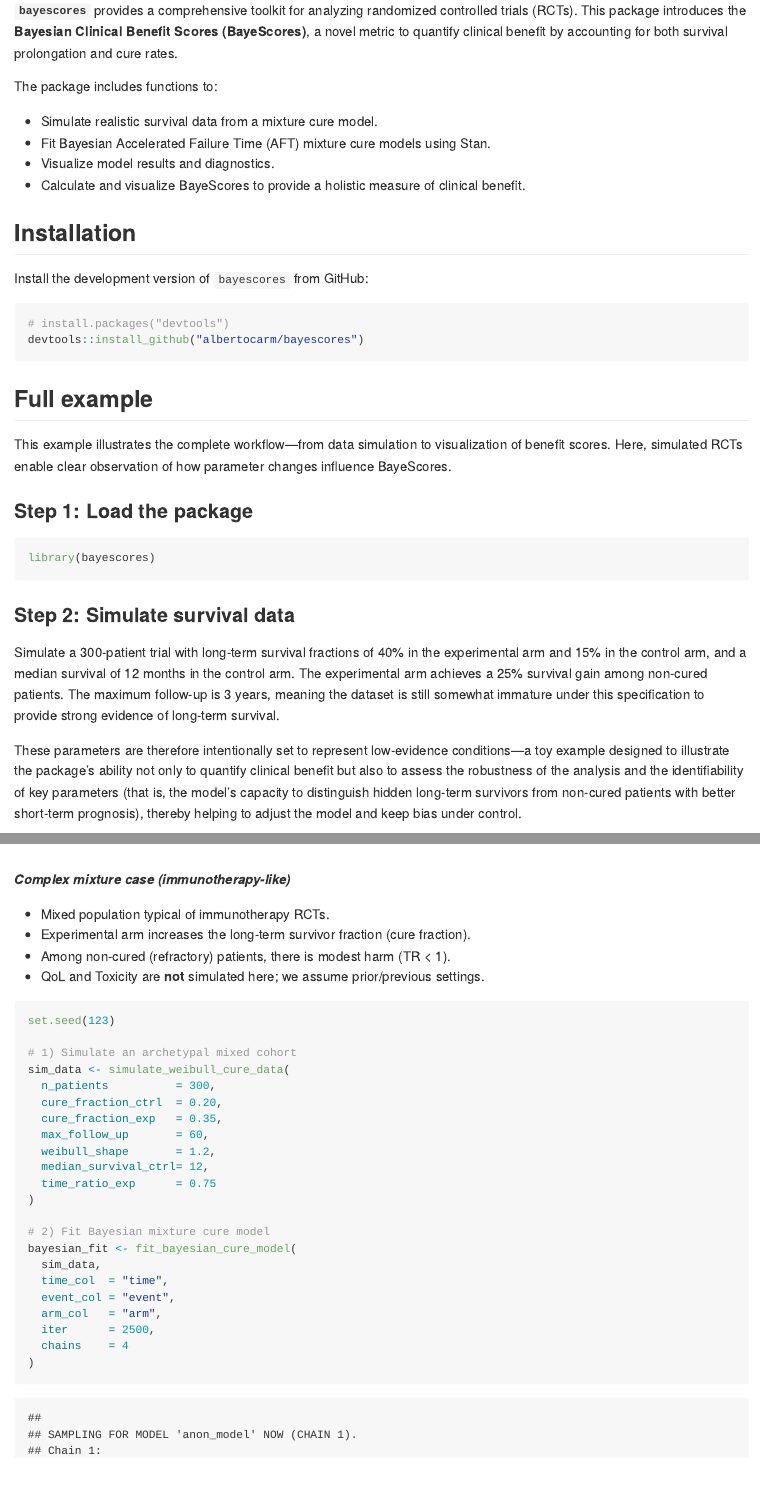
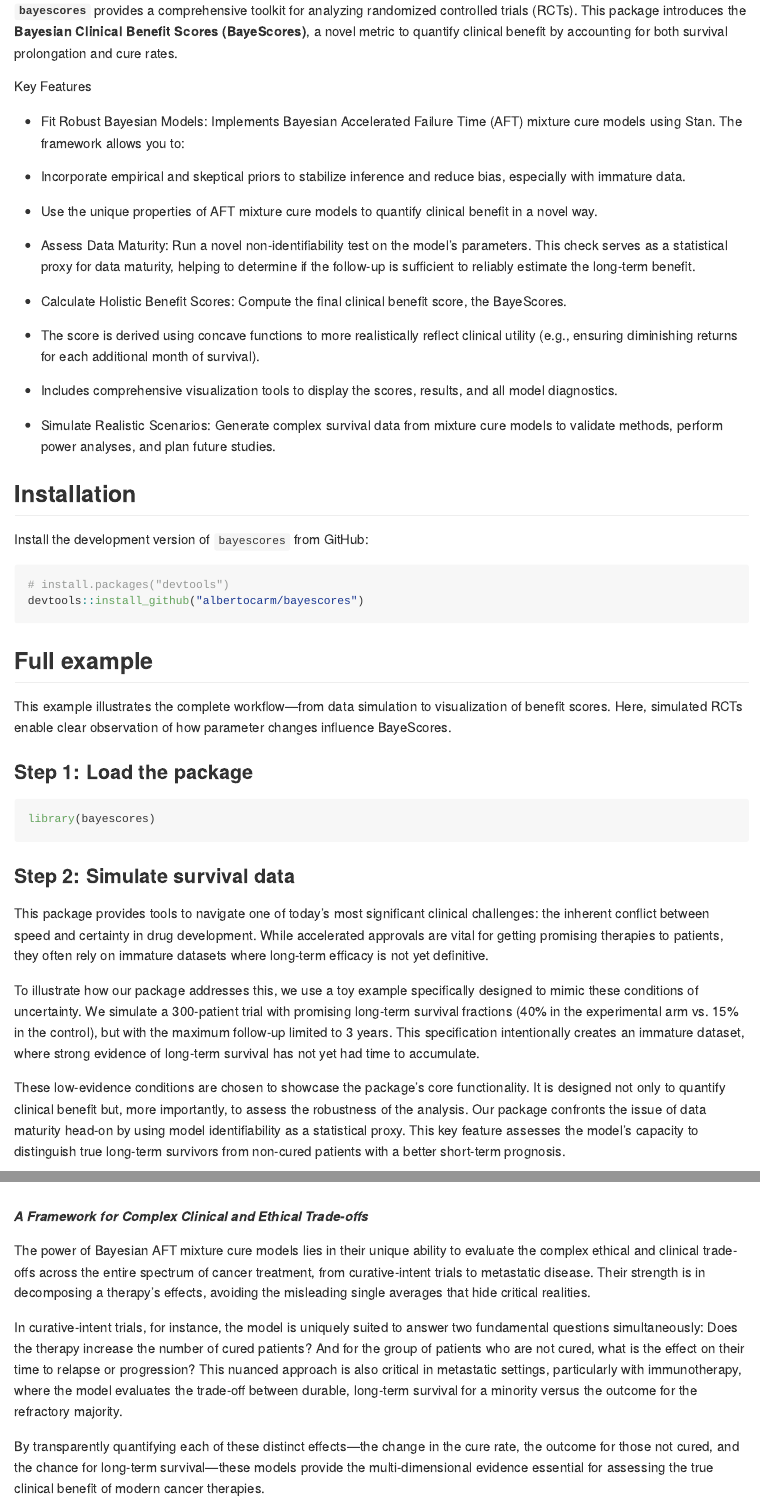
Before and after one commit to albertocarm/bayescores, an R Markdown document (README.Rmd): the page in a window 1100 px wide, from 240 px down, and a second part further down, joined at a grey line. The pictures show the output file README.md that the author committed with the source, drawn offline in the style of GitHub; long lines of code are wrapped.

Commit message:
error fixed

````diff
--- a/README.Rmd
+++ b/README.Rmd
@@ -13,12 +13,24 @@
 
 **`bayescores`** provides a comprehensive toolkit for analyzing randomized controlled trials (RCTs). This package introduces the **Bayesian Clinical Benefit Scores (BayeScores)**, a novel metric to quantify clinical benefit by accounting for both survival prolongation and cure rates.
 
-The package includes functions to:
+Key Features
 
-- Simulate realistic survival data from a mixture cure model.
-- Fit Bayesian Accelerated Failure Time (AFT) mixture cure models using Stan.
-- Visualize model results and diagnostics.
-- Calculate and visualize BayeScores to provide a holistic measure of clinical benefit.
+- Fit Robust Bayesian Models: Implements Bayesian Accelerated Failure Time (AFT) mixture cure models using Stan. The framework allows you to:
+
+- Incorporate empirical and skeptical priors to stabilize inference and reduce bias, especially with immature data.
+
+- Use the unique properties of AFT mixture cure models to quantify clinical benefit in a novel way.
+
+- Assess Data Maturity: Run a novel non-identifiability test on the model's parameters. This check serves as a statistical proxy for data maturity, helping to determine if the follow-up is sufficient to reliably estimate the long-term benefit.
+
+- Calculate Holistic Benefit Scores: Compute the final clinical benefit score, the BayeScores.
+
+- The score is derived using concave functions to more realistically reflect clinical utility (e.g., ensuring diminishing returns for each additional month of survival).
+
+- Includes comprehensive visualization tools to display the scores, results, and all model diagnostics.
+
+- Simulate Realistic Scenarios: Generate complex survival data from mixture cure models to validate methods, perform power analyses, and plan future studies.
+
 
 ## Installation
 
@@ -41,9 +53,11 @@
 
 ### Step 2: Simulate survival data
 
-Simulate a 300-patient trial with long-term survival fractions of 40% in the experimental arm and 15% in the control arm, and a median survival of 12 months in the control arm. The experimental arm achieves a 25% survival gain among non-cured patients. The maximum follow-up is 3 years, meaning the dataset is still somewhat immature under this specification to provide strong evidence of long-term survival.
+This package provides tools to navigate one of today's most significant clinical challenges: the inherent conflict between speed and certainty in drug development. While accelerated approvals are vital for getting promising therapies to patients, they often rely on immature datasets where long-term efficacy is not yet definitive.
 
-These parameters are therefore intentionally set to represent low-evidence conditions—a toy example designed to illustrate the package’s ability not only to quantify clinical benefit but also to assess the robustness of the analysis and the identifiability of key parameters (that is, the model’s capacity to distinguish hidden long-term survivors from non-cured patients with better short-term prognosis), thereby helping to adjust the model and keep bias under control.
+To illustrate how our package addresses this, we use a toy example specifically designed to mimic these conditions of uncertainty. We simulate a 300-patient trial with promising long-term survival fractions (40% in the experimental arm vs. 15% in the control), but with the maximum follow-up limited to 3 years. This specification intentionally creates an immature dataset, where strong evidence of long-term survival has not yet had time to accumulate.
+
+These low-evidence conditions are chosen to showcase the package's core functionality. It is designed not only to quantify clinical benefit but, more importantly, to assess the robustness of the analysis. Our package confronts the issue of data maturity head-on by using model identifiability as a statistical proxy. This key feature assesses the model’s capacity to distinguish true long-term survivors from non-cured patients with a better short-term prognosis.
 
 
 ```{r simulate-data}
@@ -498,14 +513,14 @@
 ```
 
 
+***A Framework for Complex Clinical and Ethical Trade-offs***
 
 
-***Complex mixture case (immunotherapy-like)***
+The power of Bayesian AFT mixture cure models lies in their unique ability to evaluate the complex ethical and clinical trade-offs across the entire spectrum of cancer treatment, from curative-intent trials to metastatic disease. Their strength is in decomposing a therapy's effects, avoiding the misleading single averages that hide critical realities.
 
-- Mixed population typical of immunotherapy RCTs.
-- Experimental arm increases the long-term survivor fraction (cure fraction).
-- Among non-cured (refractory) patients, there is modest harm (TR < 1).
-- QoL and Toxicity are **not** simulated here; we assume prior/previous settings.
+In curative-intent trials, for instance, the model is uniquely suited to answer two fundamental questions simultaneously: Does the therapy increase the number of cured patients? And for the group of patients who are not cured, what is the effect on their time to relapse or progression? This nuanced approach is also critical in metastatic settings, particularly with immunotherapy, where the model evaluates the trade-off between durable, long-term survival for a minority versus the outcome for the refractory majority.
+
+By transparently quantifying each of these distinct effects—the change in the cure rate, the outcome for those not cured, and the chance for long-term survival—these models provide the multi-dimensional evidence essential for assessing the true clinical benefit of modern cancer therapies.
 
 
 ```{r complex-mixture-case}
````
Also changed, not shown: R/guyot.R (+9 -6 lines), README.md, README.Rmd (5 more changed lines).
